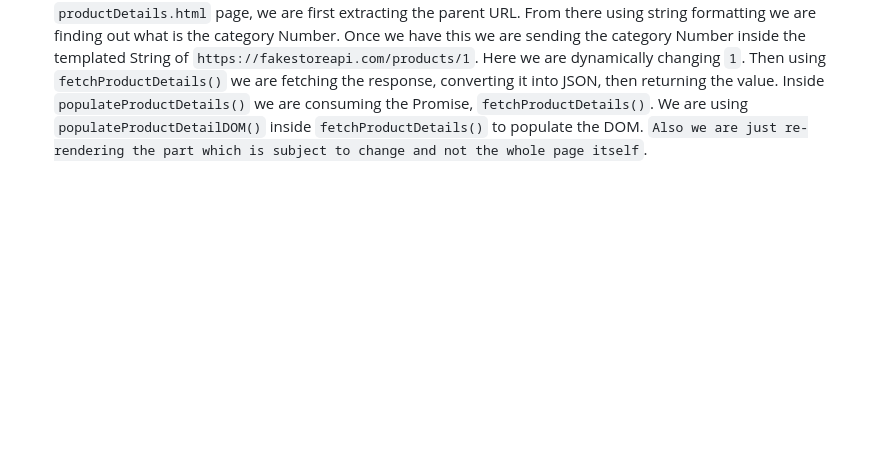
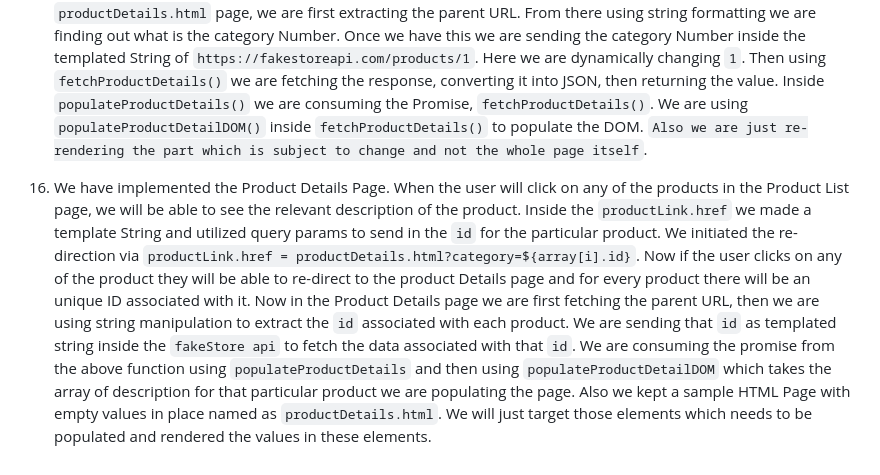
Before and after one commit to engineersubhadip/Major-Projects, a Markdown page: Ecommerce Website/Main Folder/readme.md, the part around the change. Drawn GitHub-style; blank space fills up the shorter version.

Commit message:
Explained how we are implementing Product Details Functionality

```diff
--- a/Ecommerce Website/Main Folder/readme.md
+++ b/Ecommerce Website/Main Folder/readme.md
@@ -39,3 +39,6 @@ In the `productList.js` file we are first catching the URL of the product list p
 
 15. Now we have implemented that for every product listed (filtered or otherwise) we can click on any of the product and be able to see the Details about that product inside the Product Details Page.
 What we implemented is that inside `populateDOM()` where we are creating all the cards for the products, inside the link tag we are using templated string format and using query params to redirect the user to Product Details Page and after that using query Params we are sending in the ID. `eg (productDetails.html?category=${array[i].id})`. Once that is done, it basically means by clicking on any of the cards we can now be able to land in the Product Detail Page. But for every card we click we shall be getting a different ID for the category. Once that is done, inside the `productDetails.html` page, we are first extracting the parent URL. From there using string formatting we are finding out what is the category Number. Once we have this we are sending the category Number inside the templated String of `https://fakestoreapi.com/products/1`. Here we are dynamically changing `1`. Then using `fetchProductDetails()` we are fetching the response, converting it into JSON, then returning the value. Inside `populateProductDetails()` we are consuming the Promise, `fetchProductDetails()`. We are using `populateProductDetailDOM()` inside `fetchProductDetails()` to populate the DOM. `Also we are just re-rendering the part which is subject to change and not the whole page itself`.
+
+16. We have implemented the Product Details Page. When the user will click on any of the products in the Product List page, we will be able to see the relevant description of the product. Inside the `productLink.href` we made a template String and utilized query params to send in the `id` for the particular product. We initiated the re-direction via `productLink.href = productDetails.html?category=${array[i].id}`. Now if the user clicks on any of the product they will be able to re-direct to the product Details page and for every product there will be an unique ID associated with it.
+Now in the Product Details page we are first fetching the parent URL, then we are using string manipulation to extract the `id` associated with each product. We are sending that `id` as templated string inside the `fakeStore api` to fetch the data associated with that `id`. We are consuming the promise from the above function using `populateProductDetails` and then using `populateProductDetailDOM` which takes the array of description for that particular product we are populating the page. Also we kept a sample HTML Page with empty values in place named as `productDetails.html`. We will just target those elements which needs to be populated and rendered the values in these elements.
```
